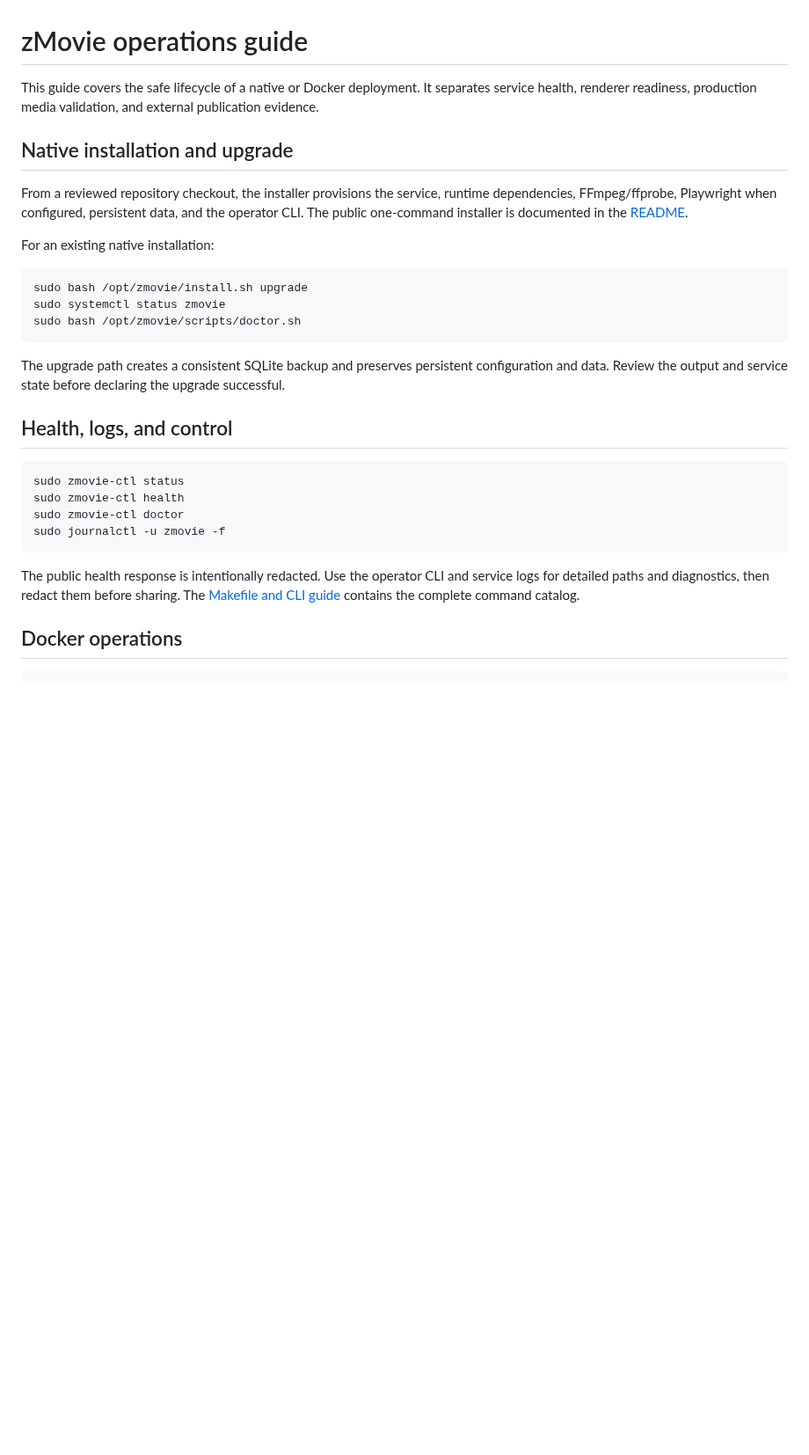
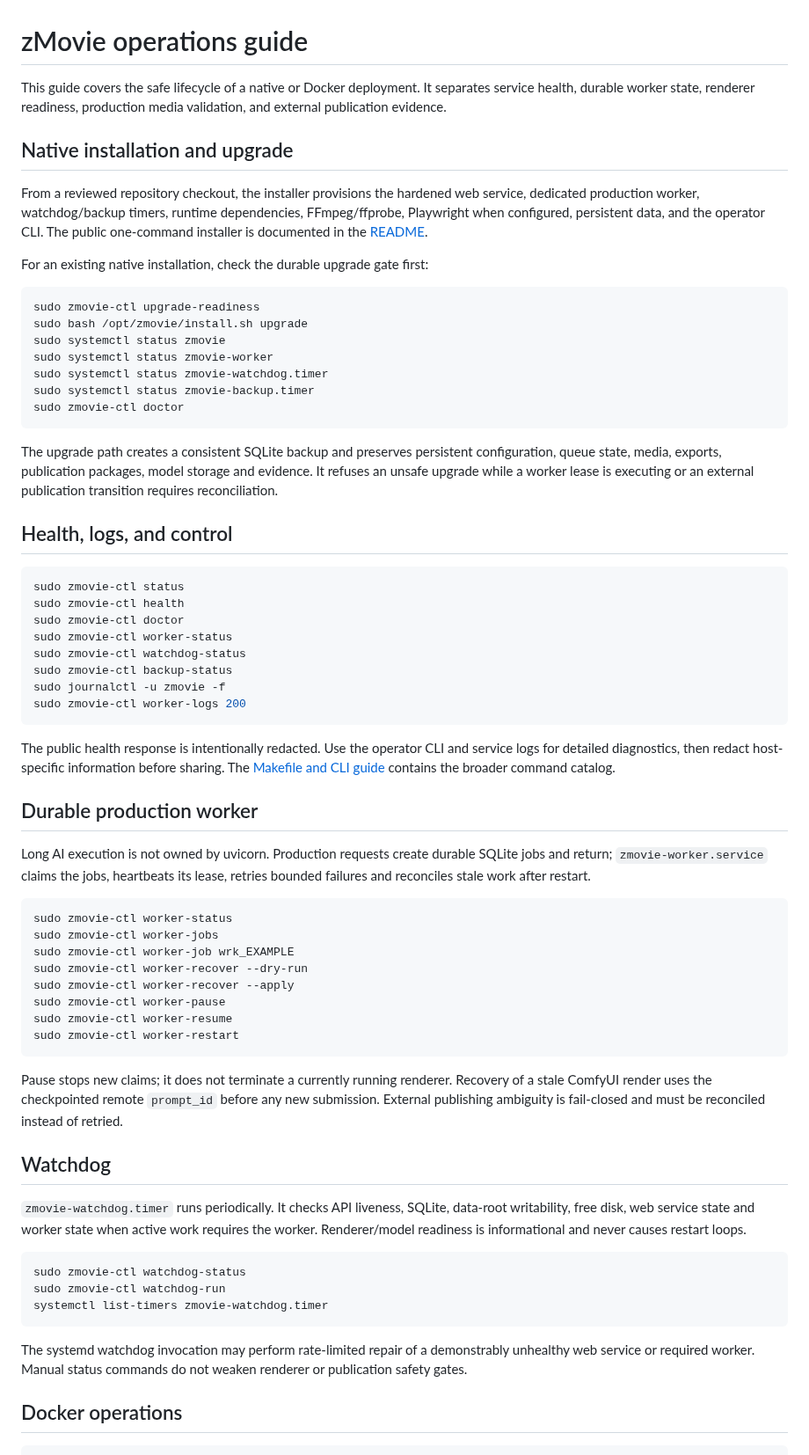
Before and after one commit to cvsz/zmovie, a Markdown page: docs/OPERATIONS.md, the part around one of its changes. Shown at 88% size. GitHub-like rendering; blank space fills up the shorter version.

Commit message:
docs: operate durable worker watchdog and backup timers

````diff
--- a/docs/OPERATIONS.md
+++ b/docs/OPERATIONS.md
@@ -1,27 +1,33 @@
 # zMovie operations guide
 
 This guide covers the safe lifecycle of a native or Docker deployment. It
-separates service health, renderer readiness, production media validation, and
-external publication evidence.
+separates service health, durable worker state, renderer readiness, production
+media validation, and external publication evidence.
 
 ## Native installation and upgrade
 
-From a reviewed repository checkout, the installer provisions the service,
-runtime dependencies, FFmpeg/ffprobe, Playwright when configured, persistent
-data, and the operator CLI. The public one-command installer is documented in
-the [README](../README.md#one-command-native-install).
+From a reviewed repository checkout, the installer provisions the hardened web
+service, dedicated production worker, watchdog/backup timers, runtime
+dependencies, FFmpeg/ffprobe, Playwright when configured, persistent data, and
+the operator CLI. The public one-command installer is documented in the
+[README](../README.md#one-command-native-install).
 
-For an existing native installation:
+For an existing native installation, check the durable upgrade gate first:
 
 ```bash
+sudo zmovie-ctl upgrade-readiness
 sudo bash /opt/zmovie/install.sh upgrade
 sudo systemctl status zmovie
-sudo bash /opt/zmovie/scripts/doctor.sh
+sudo systemctl status zmovie-worker
+sudo systemctl status zmovie-watchdog.timer
+sudo systemctl status zmovie-backup.timer
+sudo zmovie-ctl doctor
 ```
 
 The upgrade path creates a consistent SQLite backup and preserves persistent
-configuration and data. Review the output and service state before declaring
-the upgrade successful.
+configuration, queue state, media, exports, publication packages, model storage
+and evidence. It refuses an unsafe upgrade while a worker lease is executing or
+an external publication transition requires reconciliation.
 
 ## Health, logs, and control
 
@@ -29,13 +35,56 @@ the upgrade successful.
 sudo zmovie-ctl status
 sudo zmovie-ctl health
 sudo zmovie-ctl doctor
+sudo zmovie-ctl worker-status
+sudo zmovie-ctl watchdog-status
+sudo zmovie-ctl backup-status
 sudo journalctl -u zmovie -f
+sudo zmovie-ctl worker-logs 200
 ```
 
 The public health response is intentionally redacted. Use the operator CLI and
-service logs for detailed paths and diagnostics, then redact them before
-sharing. The [Makefile and CLI guide](MAKEFILE_CLI_CONTROL.md) contains the
-complete command catalog.
+service logs for detailed diagnostics, then redact host-specific information
+before sharing. The [Makefile and CLI guide](MAKEFILE_CLI_CONTROL.md) contains
+the broader command catalog.
+
+## Durable production worker
+
+Long AI execution is not owned by uvicorn. Production requests create durable
+SQLite jobs and return; `zmovie-worker.service` claims the jobs, heartbeats its
+lease, retries bounded failures and reconciles stale work after restart.
+
+```bash
+sudo zmovie-ctl worker-status
+sudo zmovie-ctl worker-jobs
+sudo zmovie-ctl worker-job wrk_EXAMPLE
+sudo zmovie-ctl worker-recover --dry-run
+sudo zmovie-ctl worker-recover --apply
+sudo zmovie-ctl worker-pause
+sudo zmovie-ctl worker-resume
+sudo zmovie-ctl worker-restart
+```
+
+Pause stops new claims; it does not terminate a currently running renderer.
+Recovery of a stale ComfyUI render uses the checkpointed remote `prompt_id`
+before any new submission. External publishing ambiguity is fail-closed and
+must be reconciled instead of retried.
+
+## Watchdog
+
+`zmovie-watchdog.timer` runs periodically. It checks API liveness, SQLite,
+data-root writability, free disk, web service state and worker state when active
+work requires the worker. Renderer/model readiness is informational and never
+causes restart loops.
+
+```bash
+sudo zmovie-ctl watchdog-status
+sudo zmovie-ctl watchdog-run
+systemctl list-timers zmovie-watchdog.timer
+```
+
+The systemd watchdog invocation may perform rate-limited repair of a
+demonstrably unhealthy web service or required worker. Manual status commands
+do not weaken renderer or publication safety gates.
 
 ## Docker operations
 
````
Also changed, not shown: other parts of docs/OPERATIONS.md (+43 -15 lines).
